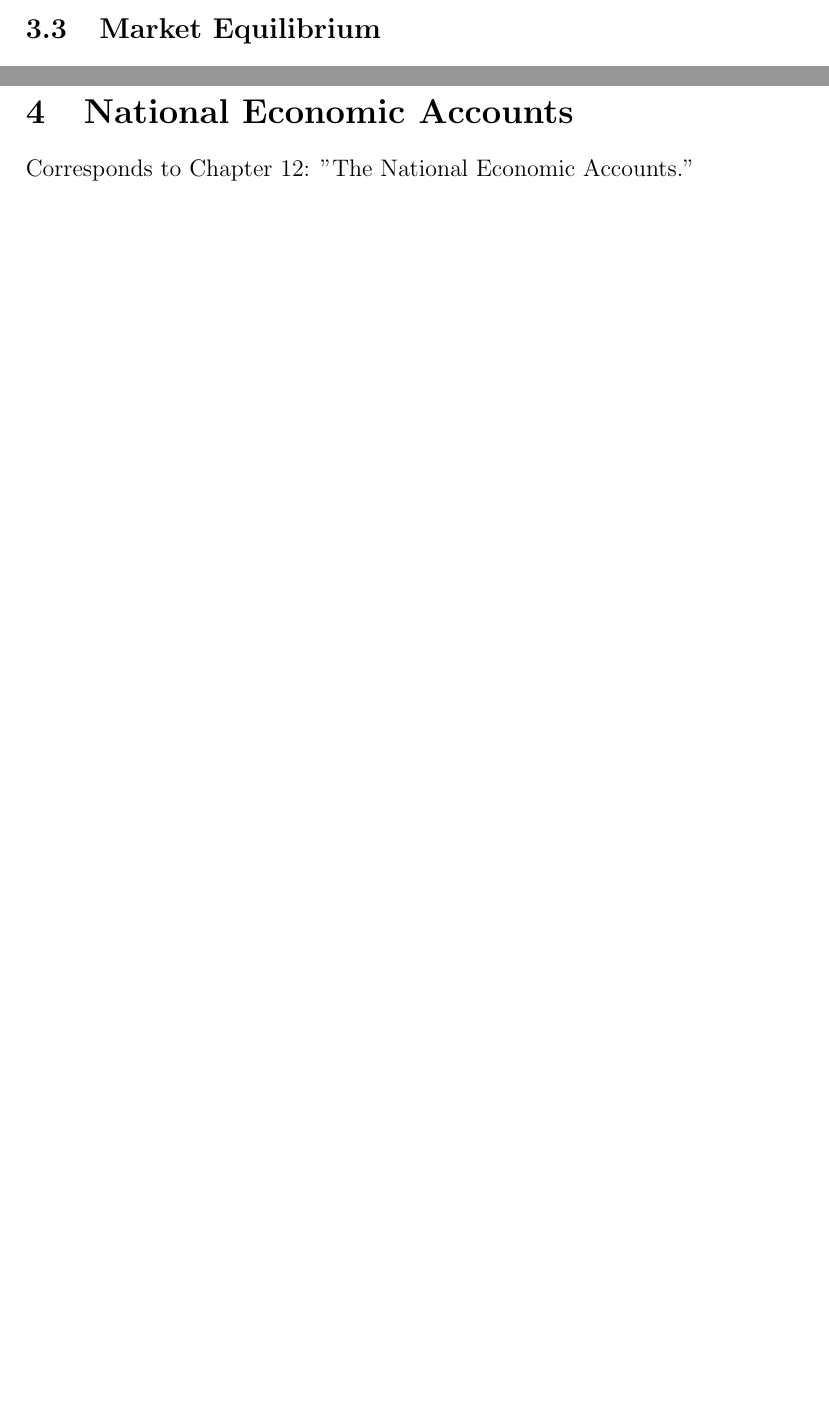
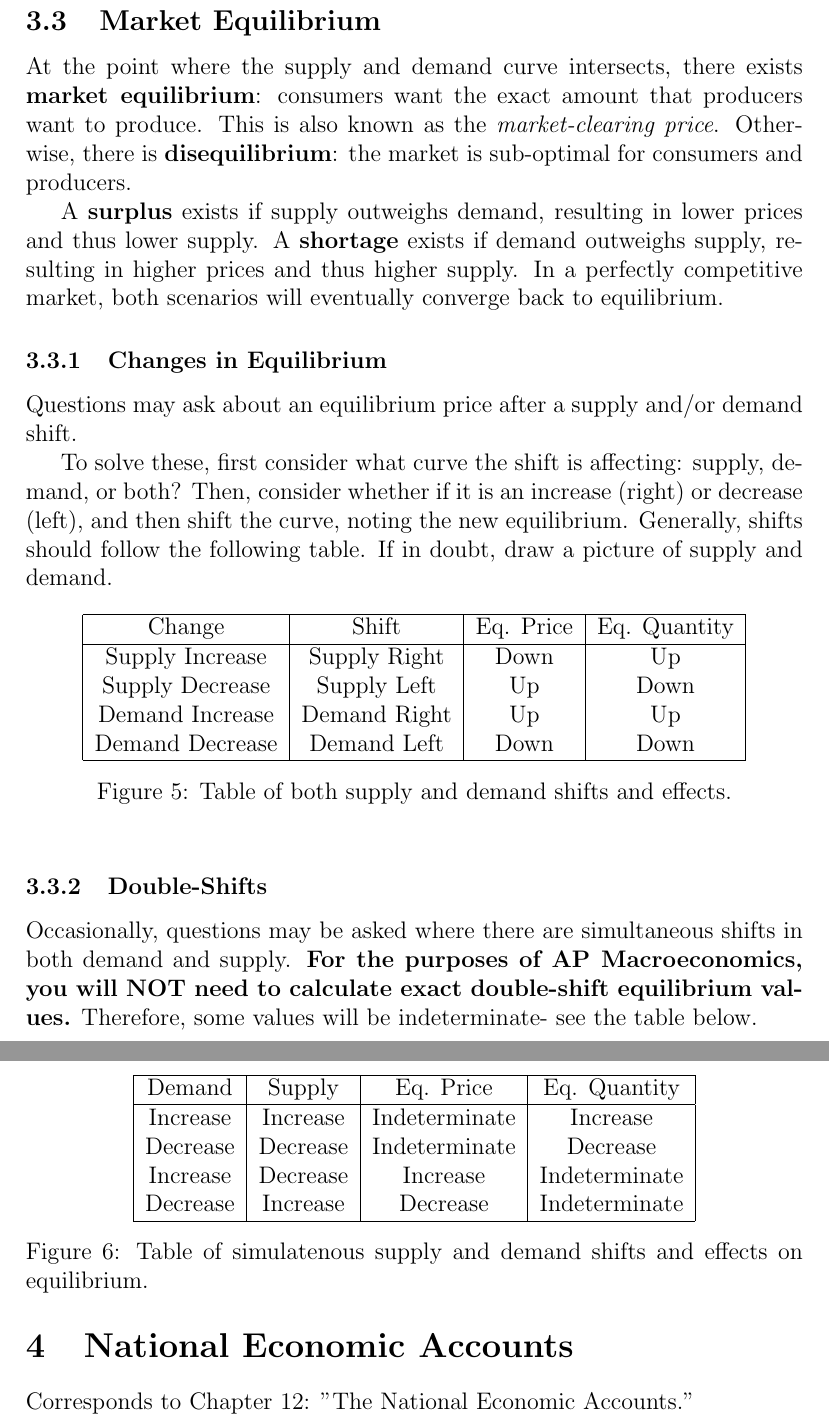
Before and after one commit to Primqd/franklin-latex-notes, a LaTeX document (AP Macroeconomics/MACRO.tex): two parts of pages 11 and 12 of 19 before the commit and two parts of pages 13 and 14 of 21 after it, joined at a grey line, cut so that both start at the same text, the shorter picture padded with empty space. Compiled offline with pdfLaTeX.

Commit message:
did parts 3.2 and 3.3 (econ)

```diff
--- a/AP Macroeconomics/MACRO.tex
+++ b/AP Macroeconomics/MACRO.tex
@@ -297,3 +357,56 @@ Remember the acronym SPICE:
+At the point where the supply and demand curve intersects, there exists \textbf{market equilibrium}: consumers want the exact amount that producers want to produce.
+This is also known as the \textit{market-clearing price}.
+Otherwise, there is \textbf{disequilibrium}: the market is sub-optimal for consumers and producers.
+
+A \textbf{surplus} exists if supply outweighs demand, resulting in lower prices and thus lower supply.
+A \textbf{shortage} exists if demand outweighs supply, resulting in higher prices and thus higher supply.
+In a perfectly competitive market, both scenarios will eventually converge back to equilibrium.
+
+\subsubsection{Changes in Equilibrium}
+Questions may ask about an equilibrium price after a supply and/or demand shift.
+
+To solve these, first consider what curve the shift is affecting: supply, demand, or both?
+Then, consider whether if it is an increase (right) or decrease (left), and then shift the curve, noting the new equilibrium.
+Generally, shifts should follow the following table.
+If in doubt, draw a picture of supply and demand.
+
+
+\begin{figure}[ht] % h = where it appears in text
+    \centering
+    \begin{tabular}{ |c|c|c|c| }
+        \hline
+        Change & Shift & Eq. Price & Eq. Quantity  \\
+        \hline
+        Supply Increase & Supply Right  & Down  & Up   \\
+        Supply Decrease & Supply Left   & Up    & Down \\
+        Demand Increase & Demand Right  & Up    & Up   \\
+        Demand Decrease & Demand Left   & Down  & Down \\
+        \hline
+    \end{tabular}
+    \caption{Table of both supply and demand shifts and effects.}
+    \label{fig:shifts}
+\end{figure}
+
+\subsubsection{Double-Shifts}
+Occasionally, questions may be asked where there are simultaneous shifts in both demand and supply.
+\textbf{For the purposes of AP Macroeconomics, you will NOT need to calculate exact double-shift equilibrium values.}
+Therefore, some values will be indeterminate- see the table below.
+
+\begin{figure}[ht] % h = where it appears in text
+    \centering
+    \begin{tabular}{ |c|c|c|c| }
+        \hline
+        Demand & Supply & Eq. Price & Eq. Quantity  \\
+        \hline
+        Increase & Increase & Indeterminate & Increase      \\
+        Decrease & Decrease & Indeterminate & Decrease      \\
+        Increase & Decrease & Increase      & Indeterminate \\
+        Decrease & Increase & Decrease      & Indeterminate \\
+        \hline
+    \end{tabular}
+    \caption{Table of simulatenous supply and demand shifts and effects on equilibrium.}
+    \label{fig:dshifts}
+\end{figure}
 
 \newpage
 
```
Also changed, not shown: AP Macroeconomics/MACRO.pdf, AP Macroeconomics/MACRO.tex (62 more changed lines).
